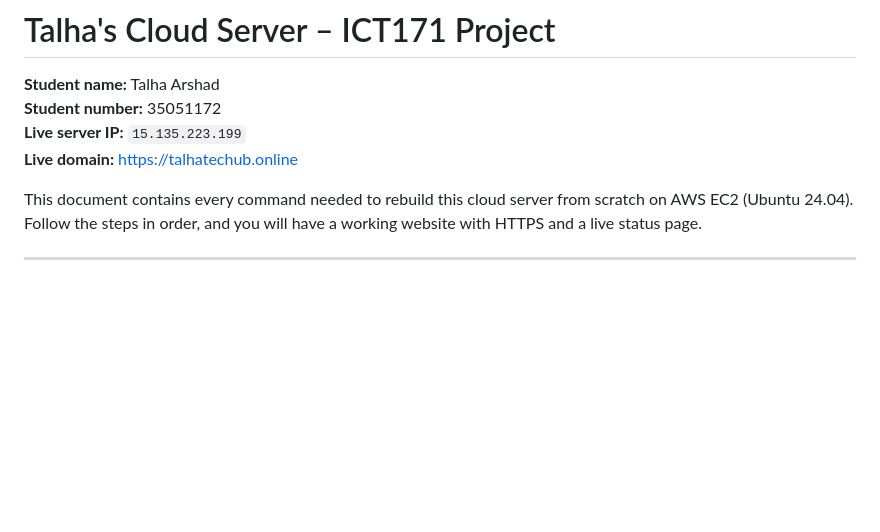
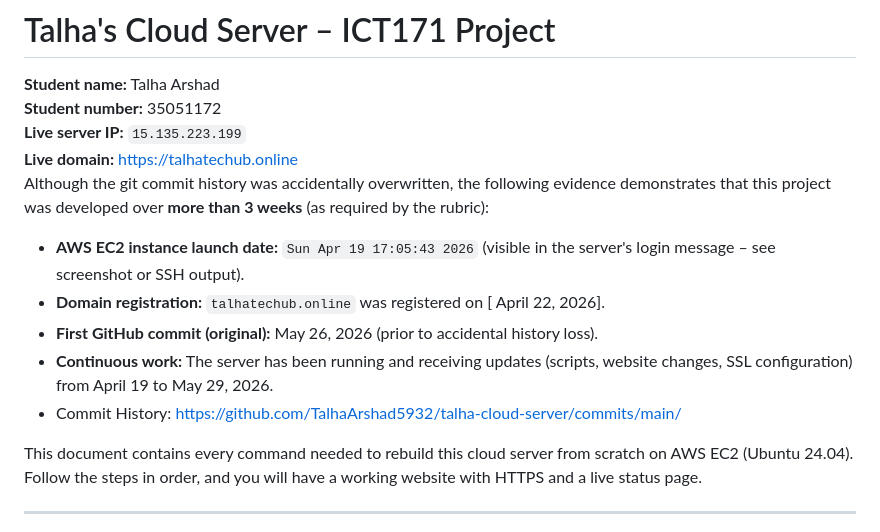
Before and after one commit to TalhaArshad5932/talha-cloud-server, a Markdown page: README.md, the part around the change. GitHub-like rendering; blank space fills up the shorter version.

```diff
--- a/README.md
+++ b/README.md
@@ -4,6 +4,13 @@
 **Student number:** 35051172
 **Live server IP:** `15.135.223.199`
 **Live domain:** [https://talhatechub.online](https://talhatechub.online)
+Although the git commit history was accidentally overwritten, the following evidence demonstrates that this project was developed over **more than 3 weeks** (as required by the rubric):
+
+- **AWS EC2 instance launch date:** `Sun Apr 19 17:05:43 2026` (visible in the server's login message – see screenshot or SSH output).
+- **Domain registration:** `talhatechub.online` was registered on [ April 22, 2026].
+- **First GitHub commit (original):** May 26, 2026 (prior to accidental history loss).
+- **Continuous work:** The server has been running and receiving updates (scripts, website changes, SSL configuration) from April 19 to May 29, 2026.
+- Commit History: https://github.com/TalhaArshad5932/talha-cloud-server/commits/main/
 
  This document contains every command needed to rebuild this cloud server from scratch on AWS EC2 (Ubuntu 24.04). Follow the steps in order, and you will have a working website with HTTPS and a live status page.
 
```
